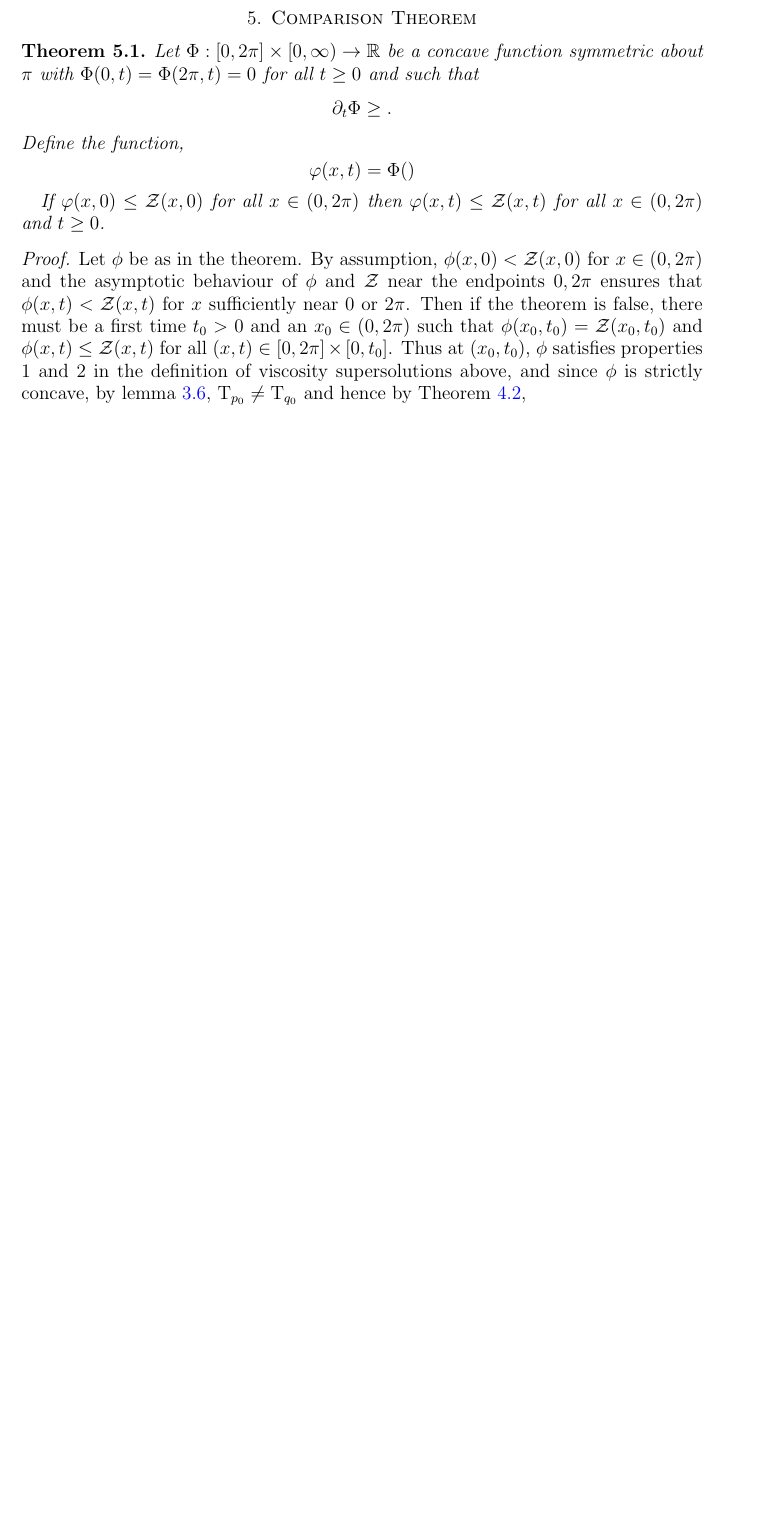
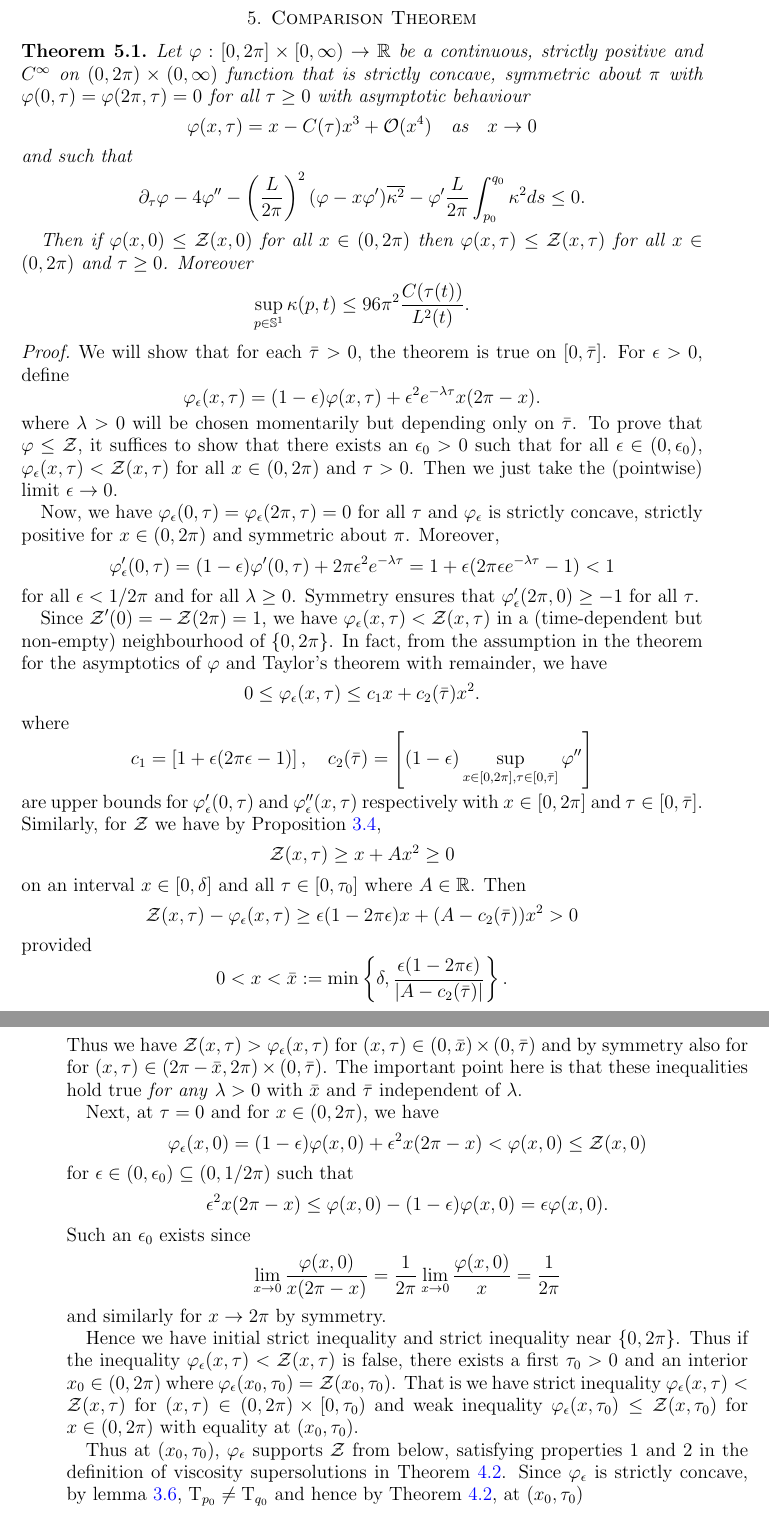
Before and after one commit to pabryan/preserving_distance_comparison, a LaTeX paper (main.tex): part of page 12 of 17 before the commit and two parts of pages 12 and 13 of 18 after it, the two joined at a grey line, cut so that both start at the same text, the shorter picture padded with empty space. Compiled offline with pdfLaTeX.

Commit message:
Wrote proof of comparison theorem.

```diff
--- a/main.tex
+++ b/main.tex
@@ -583,21 +583,72 @@ The proof is completed by combining with equation \eqref{eq:time_ineq} while not
 
 \begin{thm}
 \label{thm:comparison}
-Let \(\Phi : [0, 2\pi] \times [0, \infty) \to \R\) be a concave function symmetric about \(\pi\) with \(\Phi(0, t) = \Phi(2\pi, t) = 0\) for all \(t \geq 0\) and such that
+Let \(\varphi : [0, 2\pi] \times [0, \infty) \to \R\) be a continuous, strictly positive and \(C^{\infty}\) on \((0, 2\pi) \times (0, \infty)\) function that is strictly concave, symmetric about \(\pi\) with \(\varphi(0, \tau) = \varphi(2\pi, \tau) = 0\) for all \(\tau \geq 0\) with asymptotic behaviour
 \[
-\partial_t \Phi \geq .
+\varphi(x, \tau) = x - C(\tau) x^3 + \bigo(x^4)  \quad \text{as} \quad x \to 0
 \]
-Define the function,
+and such that
 \[
-\varphi(x, t) = \Phi()
+\partial_{\tau} \varphi - 4 \varphi'' - \left(\frac{L}{2\pi}\right)^2 (\varphi - x \varphi') \avg{\kappa^2} - \varphi' \frac{L}{2\pi} \int_{p_0}^{q_0} \kappa^2 ds \leq 0.
 \]
 
-If \(\varphi (x, 0) \leq \chordarcprofile(x, 0)\) for all \(x \in (0, 2\pi)\) then \(\varphi (x, t) \leq \chordarcprofile(x, t)\) for all \(x \in (0, 2\pi)\) and \(t \geq 0\).
+Then if \(\varphi (x, 0) \leq \chordarcprofile(x, 0)\) for all \(x \in (0, 2\pi)\) then \(\varphi (x, \tau) \leq \chordarcprofile(x, \tau)\) for all \(x \in (0, 2\pi)\) and \(\tau \geq 0\). Moreover
+\[
+\sup_{p \in \S^1} \kappa(p, t) \leq 96 \pi^2 \frac{C(\tau(t))}{L^2(t)}.
+\]
 \end{thm}
 
 \begin{proof}
-Let $\phi$ be as in the theorem. By assumption, $\phi(x, 0) < \chordarcprofile(x, 0)$ for $x\in (0,2\pi)$ and the asymptotic behaviour of $\phi$ and $\chordarcprofile$ near the endpoints $0,2\pi$ ensures that $\phi(x, t) < \chordarcprofile(x, t)$ for $x$ sufficiently near $0$ or $2\pi$. Then if the theorem is false, there must be a first time $t_0>0$ and an $x_0\in(0,2\pi)$ such that $\phi(x_0, t_0) = \chordarcprofile(x_0, t_0)$ and $\phi(x, t) \leq \chordarcprofile(x, t)$ for all $(x,t) \in [0,2\pi] \times [0, t_0]$. Thus at $(x_0,t_0)$, $\phi$ satisfies properties 1 and 2 in the definition of viscosity supersolutions above, and since $\phi$ is strictly concave, by lemma \ref{lem:concave_barrier}, $\tang_{p_0} \ne \tang_{q_0}$ and hence by Theorem \ref{thm:viscosity},
+We will show that for each \(\bar{\tau} > 0\), the theorem is true on \([0, \bar{\tau}]\). For \(\epsilon > 0\), define
 \[
-\partial_t\phi - 2\sqrt{1 - (\phi')^2}f\left(\frac{2\phi''}{\sqrt{1-(\phi')^2}}\right) - \avg{\kappa^2} \left(\phi - \phi'\ell\right) - \phi' \int_{p_0}^{q_0} \kappa^2 ds \geq 0.
+\varphi_{\epsilon} (x, \tau) = (1-\epsilon) \varphi(x, \tau) + \epsilon^2 e^{-\lambda\tau} x(2\pi - x).
 \]
-contradicting the strict inequality from the assumptions on $\phi$ in the theorem.
+where \(\lambda > 0\) will be chosen momentarily but depending only on \(\bar{\tau}\). To prove that \(\varphi \leq \chordarcprofile\), it suffices to show that there exists an \(\epsilon_0 > 0\) such that for all \(\epsilon \in (0, \epsilon_0)\), \(\varphi_{\epsilon}(x, \tau) < \chordarcprofile(x, \tau)\) for all \(x \in (0, 2\pi)\) and \(\tau > 0\). Then we just take the (pointwise) limit \(\epsilon \to 0\).
+
+Now, we have \(\varphi_{\epsilon}(0, \tau) = \varphi_{\epsilon}(2\pi, \tau) = 0\) for all \(\tau\) and \(\varphi_{\epsilon}\) is strictly concave, strictly positive for \(x \in (0, 2\pi)\) and symmetric about \(\pi\). Moreover,
+\[
+\varphi_{\epsilon}'(0, \tau) = (1-\epsilon) \varphi'(0, \tau) + 2\pi \epsilon^2 e^{-\lambda\tau} = 1 + \epsilon(2\pi \epsilon e^{-\lambda\tau} - 1) < 1
+\]
+for all \(\epsilon < 1/2\pi\) and for all \(\lambda \geq 0\). Symmetry ensures that \(\varphi_{\epsilon}'(2\pi, 0) \geq -1\) for all \(\tau\).
+
+Since \(\chordarcprofile'(0) = -\chordarcprofile(2\pi) = 1\), we have \(\varphi_{\epsilon} (x, \tau) < \chordarcprofile(x, \tau)\) in a (time-dependent but non-empty) neighbourhood of \(\{0, 2\pi\}\). In fact, from the assumption in the theorem for the asymptotics of \(\varphi\) and Taylor's theorem with remainder, we have
+\[
+0 \leq \varphi_{\epsilon}(x, \tau) \leq c_1 x + c_2(\bar{\tau}) x^2.
+\]
+where
+\[
+c_1 = \left[1 + \epsilon(2\pi \epsilon - 1)\right], \quad c_2(\bar{\tau}) = \left[(1-\epsilon) \sup_{x\in [0, 2\pi], \tau \in [0, \bar{\tau}]} \varphi''\right]
+\]
+are upper bounds for \(\varphi_{\epsilon}'(0, \tau)\) and \(\varphi_{\epsilon}''(x, \tau)\) respectively with \(x \in [0, 2\pi]\) and \(\tau \in [0, \bar{\tau}]\). Similarly, for \(\chordarcprofile\) we have by \Cref{prop:asymptotics},
+\[
+\chordarcprofile(x, \tau) \geq x + A x^2 \geq 0
+\]
+on an interval \(x \in [0, \delta]\) and all \(\tau \in [0, \tau_0]\) where \(A \in \R\). Then
+\[
+\chordarcprofile(x, \tau) - \varphi_{\epsilon}(x, \tau) \geq \epsilon(1-2\pi \epsilon) x + (A - c_2(\bar{\tau})) x^2 > 0
+\]
+provided
+\[
+0 < x < \bar{x} := \min\left\{\delta, \frac{\epsilon(1-2\pi \epsilon)}{\abs{A - c_2(\bar{\tau})}}\right\}.
+\]
+Thus we have \(\chordarcprofile(x, \tau) > \varphi_{\epsilon}(x, \tau)\) for \((x, \tau) \in (0, \bar{x}) \times (0, \bar{\tau})\) and by symmetry also for for \((x, \tau) \in (2\pi-\bar{x}, 2\pi) \times (0, \bar{\tau})\). The important point here is that these inequalities hold true \emph{for any} \(\lambda > 0\) with \(\bar{x}\) and \(\bar{\tau}\) independent of \(\lambda\).
+
+Next, at \(\tau = 0\) and for \(x \in (0, 2\pi)\), we have
+\[
+\varphi_{\epsilon} (x, 0) = (1-\epsilon) \varphi(x, 0) + \epsilon^2 x(2\pi -x) < \varphi(x, 0) \leq \chordarcprofile(x, 0)
+\]
+for \(\epsilon \in (0, \epsilon_0) \subseteq (0, 1/2\pi)\) such that
+\[
+\epsilon^2 x(2\pi -x) \leq \varphi(x, 0) - (1-\epsilon) \varphi(x, 0) = \epsilon \varphi(x, 0).
+\]
+Such an \(\epsilon_0\) exists since
+\[
+\lim_{x \to 0} \frac{\varphi(x, 0)}{x (2\pi -x)} = \frac{1}{2\pi} \lim_{x \to 0} \frac{\varphi(x, 0)}{x} = \frac{1}{2\pi}
+\]
+and similarly for \(x \to 2\pi\) by symmetry.
+
+Hence we have initial strict inequality and strict inequality near \(\{0, 2\pi\}\). Thus if the inequality \(\varphi_{\epsilon}(x, \tau) < \chordarcprofile(x, \tau)\) is false, there exists a first \(\tau_0 > 0\) and an interior \(x_0 \in (0, 2\pi)\) where \(\varphi_{\epsilon}(x_0, \tau_0) = \chordarcprofile(x_0, \tau_0)\). That is we have strict inequality \(\varphi_{\epsilon}(x, \tau) < \chordarcprofile(x, \tau)\) for \((x, \tau) \in (0, 2\pi) \times [0, \tau_0)\) and weak inequality \(\varphi_{\epsilon}(x, \tau_0) \leq \chordarcprofile(x, \tau_0)\) for \(x \in (0, 2\pi)\) with equality at \((x_0, \tau_0)\).
+
+Thus at $(x_0,\tau_0)$, $\varphi_{\epsilon}$ supports \(\chordarcprofile\) from below, satisfying properties 1 and 2 in the definition of viscosity supersolutions in \Cref{thm:viscosity}. Since $\varphi_{\epsilon}$ is strictly concave, by lemma \ref{lem:concave_barrier}, $\tang_{p_0} \ne \tang_{q_0}$ and hence by \Cref{thm:viscosity}, at \((x_0, \tau_0)\)
+\[
+\partial_{\tau} \varphi_{\epsilon} - 4 \varphi_{\epsilon}'' - \left(\frac{L}{2\pi}\right)^2 (\varphi_{\epsilon} - x \varphi_{\epsilon}') \avg{\kappa^2} - \varphi_{\epsilon}' \frac{L}{2\pi} \int_{p_0}^{q_0} \kappa^2 ds \geq 0.
```
Also changed, not shown: main.tex (32 more changed lines).
